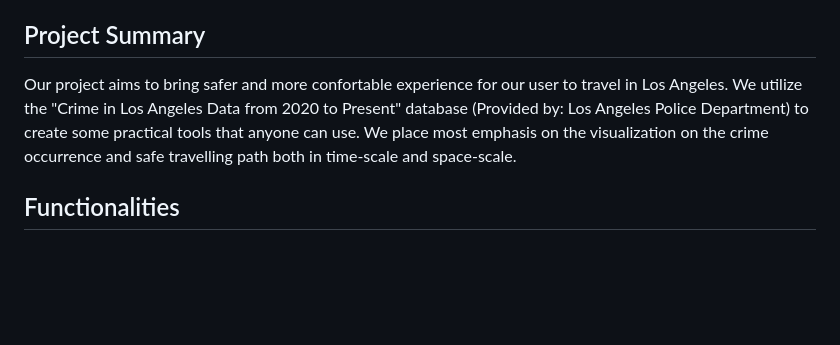
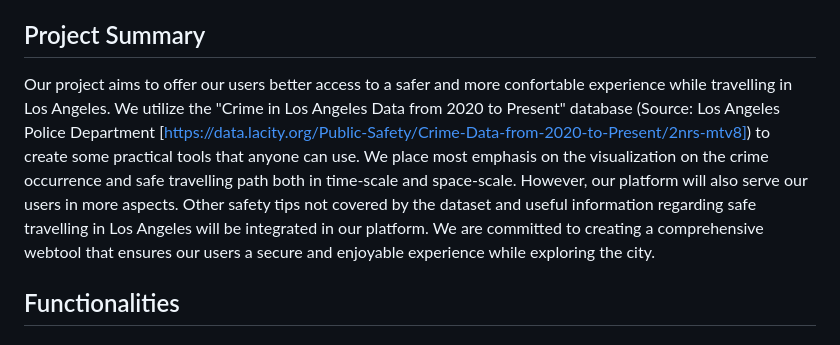
Before and after one commit to cs411-alawini/fa23-cs411-team042-411Go, a Markdown page: TeamInfo.md, the part around the change. Rendered like a GitHub page; blank space fills up the shorter version.

```diff
--- a/TeamInfo.md
+++ b/TeamInfo.md
@@ -28,7 +28,7 @@ SafeTravelLA
 
 ## Project Summary
 
-Our project aims to bring safer and more confortable experience for our user to travel in Los Angeles. We utilize the "Crime in Los Angeles Data from 2020 to Present" database (Provided by: Los Angeles Police Department) to create some practical tools that anyone can use. We place most emphasis on the visualization on the crime occurrence and safe travelling path both in time-scale and space-scale.
+Our project aims to offer our users better access to a safer and more confortable experience while travelling in Los Angeles. We utilize the "Crime in Los Angeles Data from 2020 to Present" database (Source: Los Angeles Police Department [https://data.lacity.org/Public-Safety/Crime-Data-from-2020-to-Present/2nrs-mtv8]) to create some practical tools that anyone can use. We place most emphasis on the visualization on the crime occurrence and safe travelling path both in time-scale and space-scale. However, our platform will also serve our users in more aspects. Other safety tips not covered by the dataset and useful information regarding safe travelling in Los Angeles will be integrated in our platform. We are committed to creating a comprehensive webtool that ensures our users a secure and enjoyable experience while exploring the city.
 
 ## Functionalities
 ### Basic Functionalities
```
